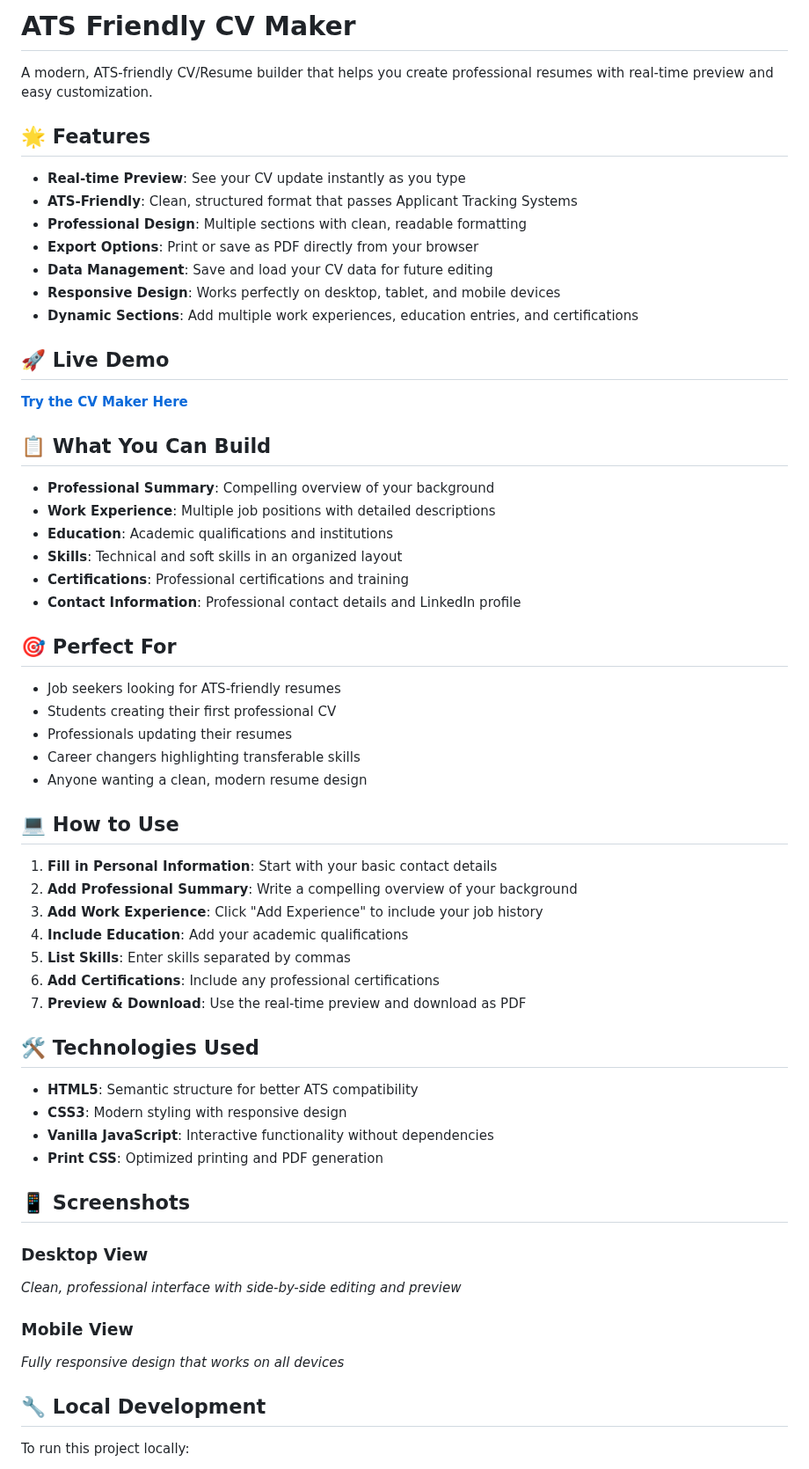
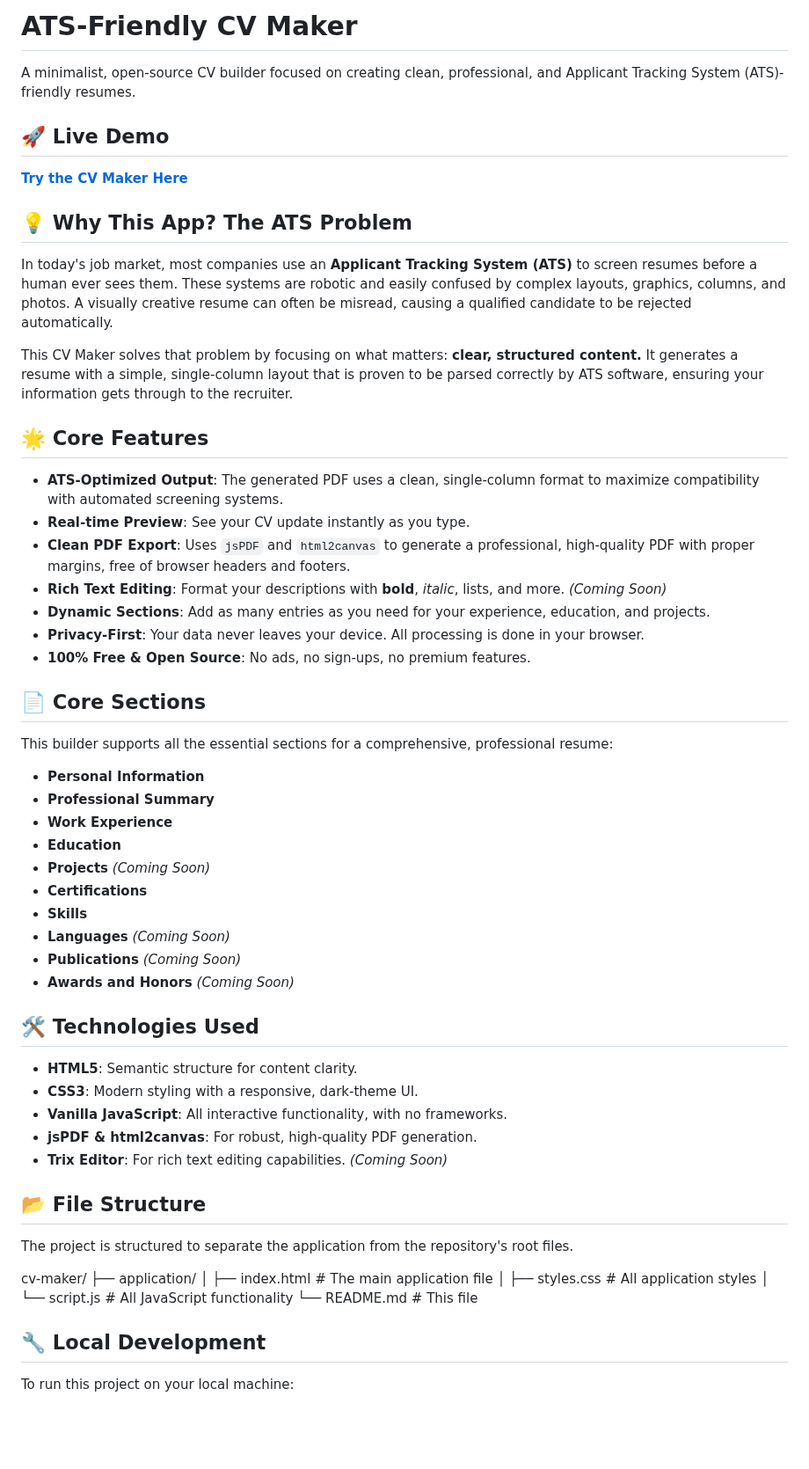
Before and after one commit to AminoGrafik/cv-maker, a Markdown page: README.md, the part around one of its changes. Shown at 88% size. Rendered like a GitHub page; blank space fills up the shorter version.

```diff
--- a/README.md
+++ b/README.md
@@ -1,16 +1,6 @@
-# ATS Friendly CV Maker
+# ATS-Friendly CV Maker
 
-A modern, ATS-friendly CV/Resume builder that helps you create professional resumes with real-time preview and easy customization.
-
-## 🌟 Features
-
-- **Real-time Preview**: See your CV update instantly as you type
-- **ATS-Friendly**: Clean, structured format that passes Applicant Tracking Systems
-- **Professional Design**: Multiple sections with clean, readable formatting
-- **Export Options**: Print or save as PDF directly from your browser
-- **Data Management**: Save and load your CV data for future editing
-- **Responsive Design**: Works perfectly on desktop, tablet, and mobile devices
-- **Dynamic Sections**: Add multiple work experiences, education entries, and certifications
+A minimalist, open-source CV builder focused on creating clean, professional, and Applicant Tracking System (ATS)-friendly resumes.
 
 ## 🚀 Live Demo
 
@@ -18,48 +8,56 @@ A modern, ATS-friendly CV/Resume builder that helps you create professional resu
 
+## 💡 Why This App? The ATS Problem
 
-## 📋 What You Can Build
+In today's job market, most companies use an **Applicant Tracking System (ATS)** to screen resumes before a human ever sees them. These systems are robotic and easily confused by complex layouts, graphics, columns, and photos. A visually creative resume can often be misread, causing a qualified candidate to be rejected automatically.
 
-- **Professional Summary**: Compelling overview of your background
-- **Work Experience**: Multiple job positions with detailed descriptions
-- **Education**: Academic qualifications and institutions
-- **Skills**: Technical and soft skills in an organized layout
-- **Certifications**: Professional certifications and training
-- **Contact Information**: Professional contact details and LinkedIn profile
+This CV Maker solves that problem by focusing on what matters: **clear, structured content.** It generates a resume with a simple, single-column layout that is proven to be parsed correctly by ATS software, ensuring your information gets through to the recruiter.
 
-## 🎯 Perfect For
+## 🌟 Core Features
 
-- Job seekers looking for ATS-friendly resumes
-- Students creating their first professional CV
-- Professionals updating their resumes
-- Career changers highlighting transferable skills
-- Anyone wanting a clean, modern resume design
+-   **ATS-Optimized Output**: The generated PDF uses a clean, single-column format to maximize compatibility with automated screening systems.
+-   **Real-time Preview**: See your CV update instantly as you type.
+-   **Clean PDF Export**: Uses `jsPDF` and `html2canvas` to generate a professional, high-quality PDF with proper margins, free of browser headers and footers.
+-   **Rich Text Editing**: Format your descriptions with **bold**, *italic*, lists, and more. *(Coming Soon)*
+-   **Dynamic Sections**: Add as many entries as you need for your experience, education, and projects.
+-   **Privacy-First**: Your data never leaves your device. All processing is done in your browser.
+-   **100% Free & Open Source**: No ads, no sign-ups, no premium features.
 
-## 💻 How to Use
+## 📄 Core Sections
 
-1. **Fill in Personal Information**: Start with your basic contact details
-2. **Add Professional Summary**: Write a compelling overview of your background
-3. **Add Work Experience**: Click "Add Experience" to include your job history
-4. **Include Education**: Add your academic qualifications
-5. **List Skills**: Enter skills separated by commas
-6. **Add Certifications**: Include any professional certifications
-7. **Preview & Download**: Use the real-time preview and download as PDF
+This builder supports all the essential sections for a comprehensive, professional resume:
+
+-   **Personal Information**
+-   **Professional Summary**
+-   **Work Experience**
+-   **Education**
+-   **Projects** *(Coming Soon)*
+-   **Certifications**
+-   **Skills**
+-   **Languages** *(Coming Soon)*
+-   **Publications** *(Coming Soon)*
+-   **Awards and Honors** *(Coming Soon)*
 
 ## 🛠️ Technologies Used
 
-- **HTML5**: Semantic structure for better ATS compatibility
-- **CSS3**: Modern styling with responsive design
-- **Vanilla JavaScript**: Interactive functionality without dependencies
-- **Print CSS**: Optimized printing and PDF generation
+-   **HTML5**: Semantic structure for content clarity.
+-   **CSS3**: Modern styling with a responsive, dark-theme UI.
+-   **Vanilla JavaScript**: All interactive functionality, with no frameworks.
+-   **jsPDF & html2canvas**: For robust, high-quality PDF generation.
+-   **Trix Editor**: For rich text editing capabilities. *(Coming Soon)*
 
-## 📱 Screenshots
+## 📂 File Structure
 
-### Desktop View
-*Clean, professional interface with side-by-side editing and preview*
+The project is structured to separate the application from the repository's root files.
 
-### Mobile View
-*Fully responsive design that works on all devices*
+cv-maker/
+├── application/
+│   ├── index.html         # The main application file
+│   ├── styles.css         # All application styles
+│   └── script.js          # All JavaScript functionality
+└── README.md              # This file
+
 
 ## 🔧 Local Development
 
-To run this project locally:
+To run this project on your local machine:
 
```
Also changed, not shown: other parts of README.md (+20 -90 lines).
